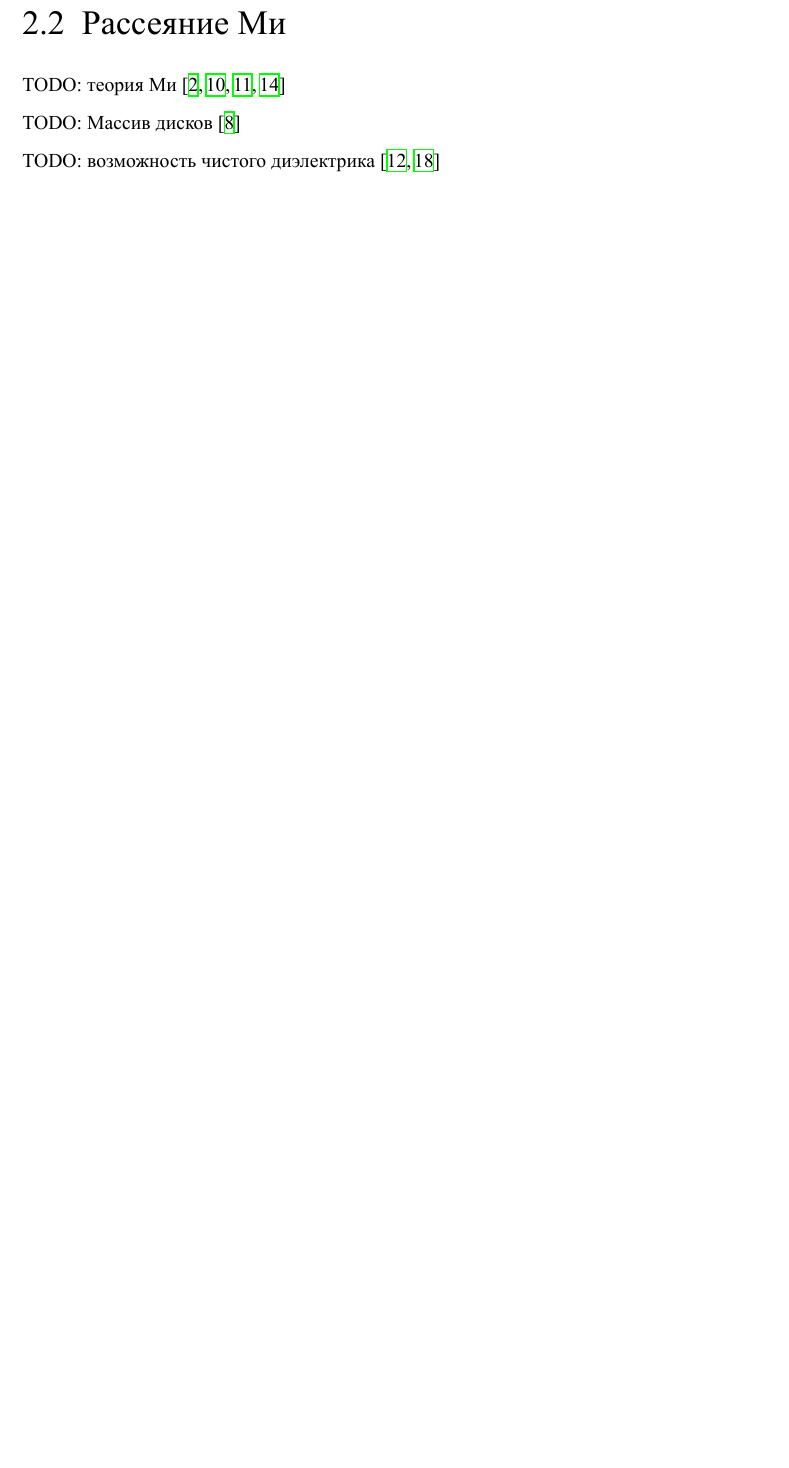
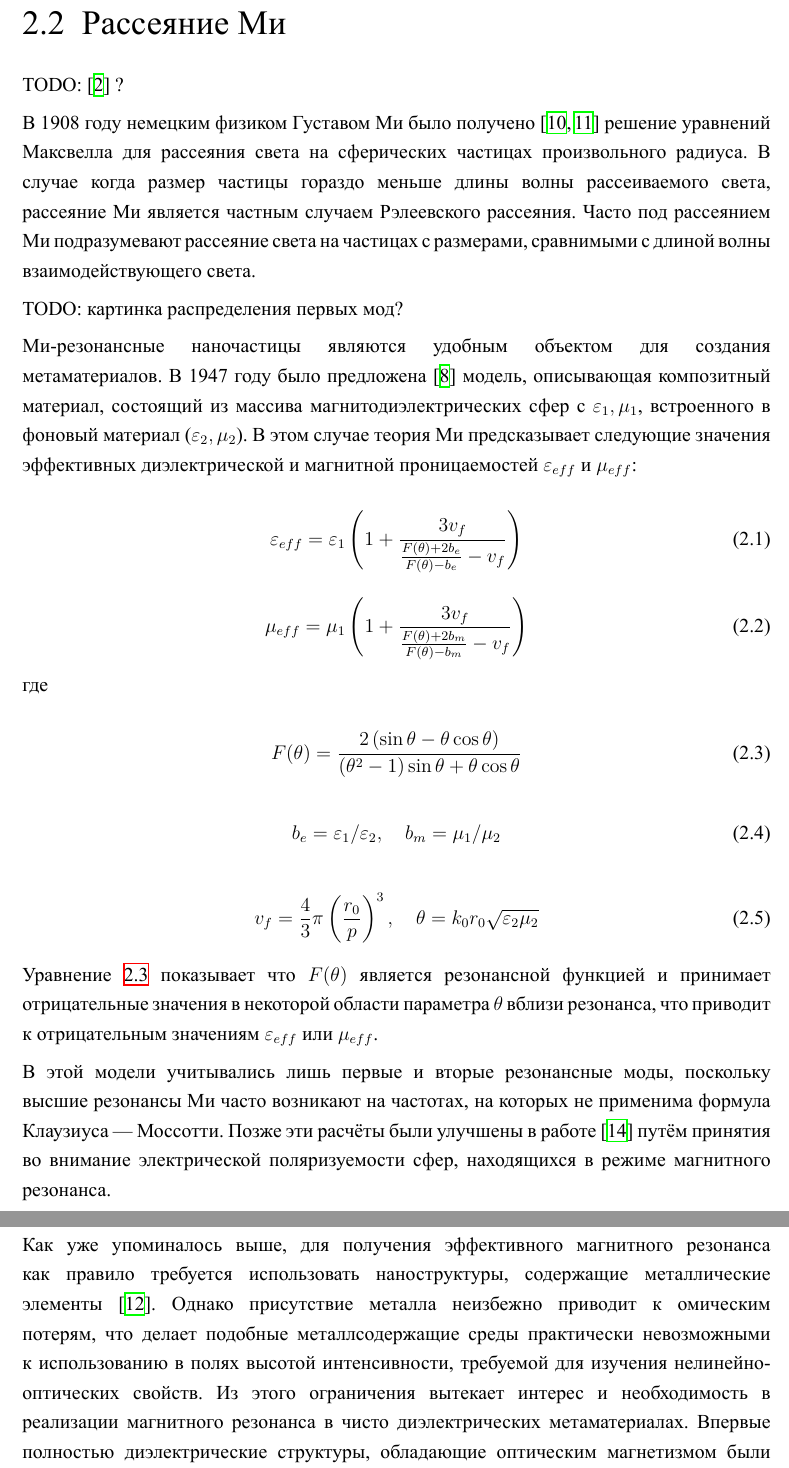
Before and after one commit to wasd171/diploma-bsc, a LaTeX thesis (index.tex, which reads litrev/mie.tex): part of page 5 of 12 before the commit and two parts of pages 5 and 6 of 13 after it, the two joined at a grey line, cut so that both start at the same text, the shorter picture padded with empty space. The pictures show the PDF file index.pdf that the author committed with the source.

Commit message:
Mia scattering updated

```diff
--- a/litrev/mie.tex
+++ b/litrev/mie.tex
@@ -1,7 +1,13 @@
 \section{Рассеяние Ми}
 
-TODO: теория Ми \cite{Mie1908, Mie1908en, Bohren1998, Jylha2006}
+TODO: \cite{Bohren1998} ?
 
-TODO: Массив дисков \cite{Lewin1947}
+В 1908 году немецким физиком Густавом Ми было получено \cite{Mie1908, Mie1908en} решение уравнений Максвелла для рассеяния света на сферических частицах произвольного радиуса. В случае когда размер частицы гораздо меньше длины волны рассеиваемого света, рассеяние Ми является частным случаем Рэлеевского рассеяния. Часто под рассеянием Ми подразумевают рассеяние света на частицах с размерами, сравнимыми с длиной волны взаимодействующего света.
 
-TODO: возможность чистого диэлектрика \cite{Zhao2009, Ginn2012}
+TODO: картинка распределения первых мод?
+
+Ми-резонансные наночастицы являются удобным объектом для создания метаматериалов. В 1947 году было предложена \cite{Lewin1947} модель, описывающая композитный материал, состоящий из массива магнитодиэлектрических сфер с $\varepsilon_1, \mu_1$, встроенного в фоновый материал ($\varepsilon_2, \mu_2$). В этом случае теория Ми предсказывает следующие значения эффективных диэлектрической и магнитной проницаемостей $\varepsilon_{eff}$ и $\mu_{eff}$:
+
+\begin{equation}
+	\varepsilon_{eff} = \varepsilon_1 \left(1 + \frac{3 v_f}{ \frac{F(\theta) + 2b_e}{F(\theta) - b_e} - v_f } \right)
+\end{equation}
@@ -7,0 +30,9 @@ TODO: возможность чистого диэлектрика \cite{Zhao200
+\begin{equation}
+	v_f = \frac{4}{3} \pi \left( \frac{r_0}{p} \right)^3, \quad \theta = k_0 r_0 \sqrt{\varepsilon_2 \mu_2}
+\end{equation}
+
+Уравнение \ref{eq:resonance function} показывает что $F(\theta)$ является резонансной функцией и принимает отрицательные значения в некоторой области параметра $\theta$ вблизи резонанса, что приводит к отрицательным значениям $\varepsilon_{eff}$ или $\mu_{eff}$.
+
+В этой модели учитывались лишь первые и вторые резонансные моды, поскольку высшие резонансы Ми часто возникают на частотах, на которых не применима формула Клаузиуса — Моссотти. Позже эти расчёты были улучшены в работе \cite{Jylha2006} путём принятия во внимание электрической поляризуемости сфер, находящихся в режиме магнитного резонанса.
+
+Как уже упоминалось выше, для получения эффективного магнитного резонанса как правило требуется использовать наноструктуры, содержащие металлические элементы \cite{Zhao2009}. Однако присутствие металла неизбежно приводит к омическим потерям, что делает подобные металлсодержащие среды практически невозможными к использованию в полях высотой интенсивности, требуемой для изучения нелинейно-оптических свойств. Из этого ограничения вытекает интерес и необходимость в реализации магнитного резонанса в чисто диэлектрических метаматериалах. Впервые полностью диэлектрические структуры, обладающие оптическим магнетизмом были получены в работе \cite{Ginn2012}. Дополнительным плюсом подобных решений является большая независимость от угла и более удобные возможности для интеграции в трёхмерные структуры.
```
Also changed, not shown: index.pdf, litrev/mie.tex (16 more changed lines).
